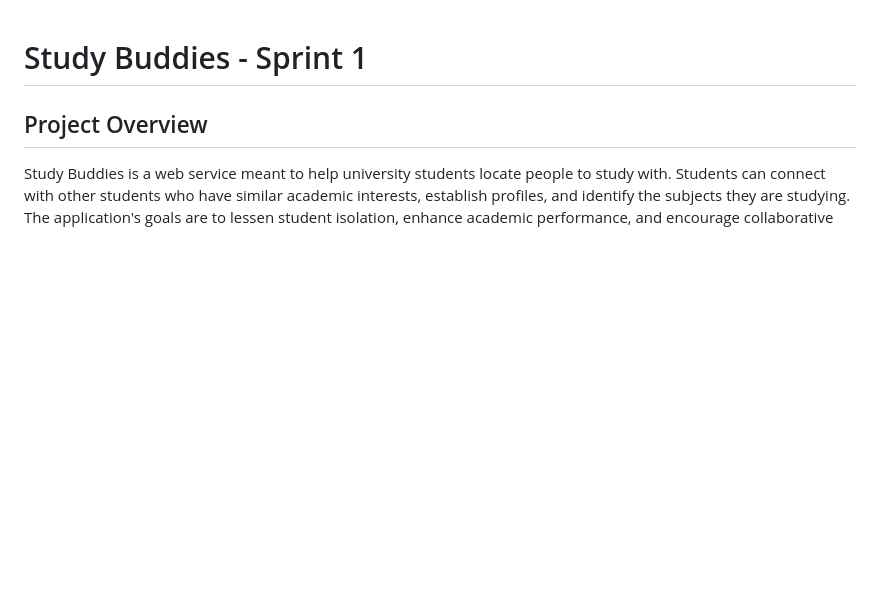
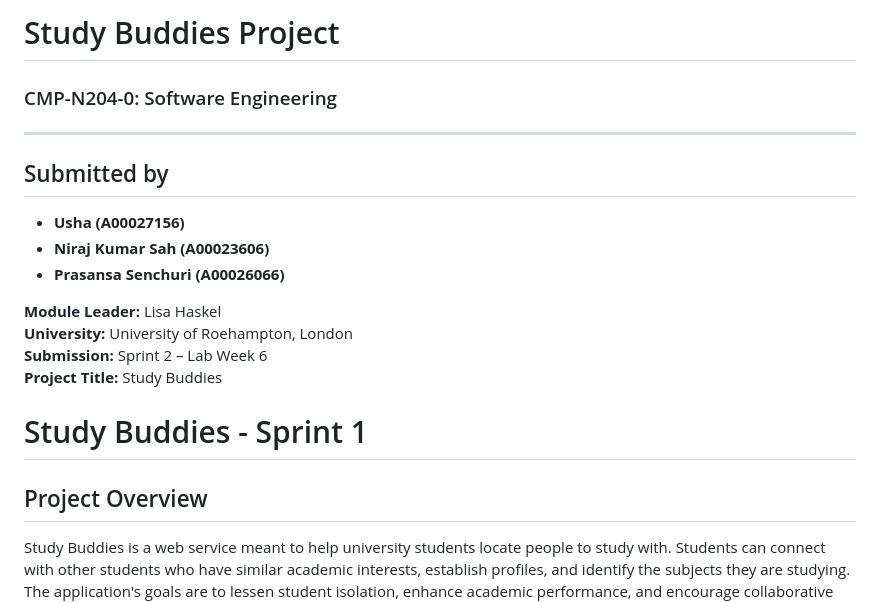
Before and after one commit to kiranbhusalusha-bit/study-buddies, a Markdown page: README.md, the part around the change. Rendered like a GitHub page; blank space fills up the shorter version.

```diff
--- a/README.md
+++ b/README.md
@@ -1,4 +1,22 @@
+# Study Buddies Project
+### CMP-N204-0: Software Engineering
+
+---
+
+## Submitted by
+- **Usha (A00027156)**
+- **Niraj Kumar Sah (A00023606)**
+- **Prasansa Senchuri (A00026066)**
+
+**Module Leader:** Lisa Haskel
+**University:** University of Roehampton, London
+**Submission:** Sprint 2 – Lab Week 6
+**Project Title:** Study Buddies
+
+
 # Study Buddies - Sprint 1
+
+
 
 ## Project Overview
 
```
